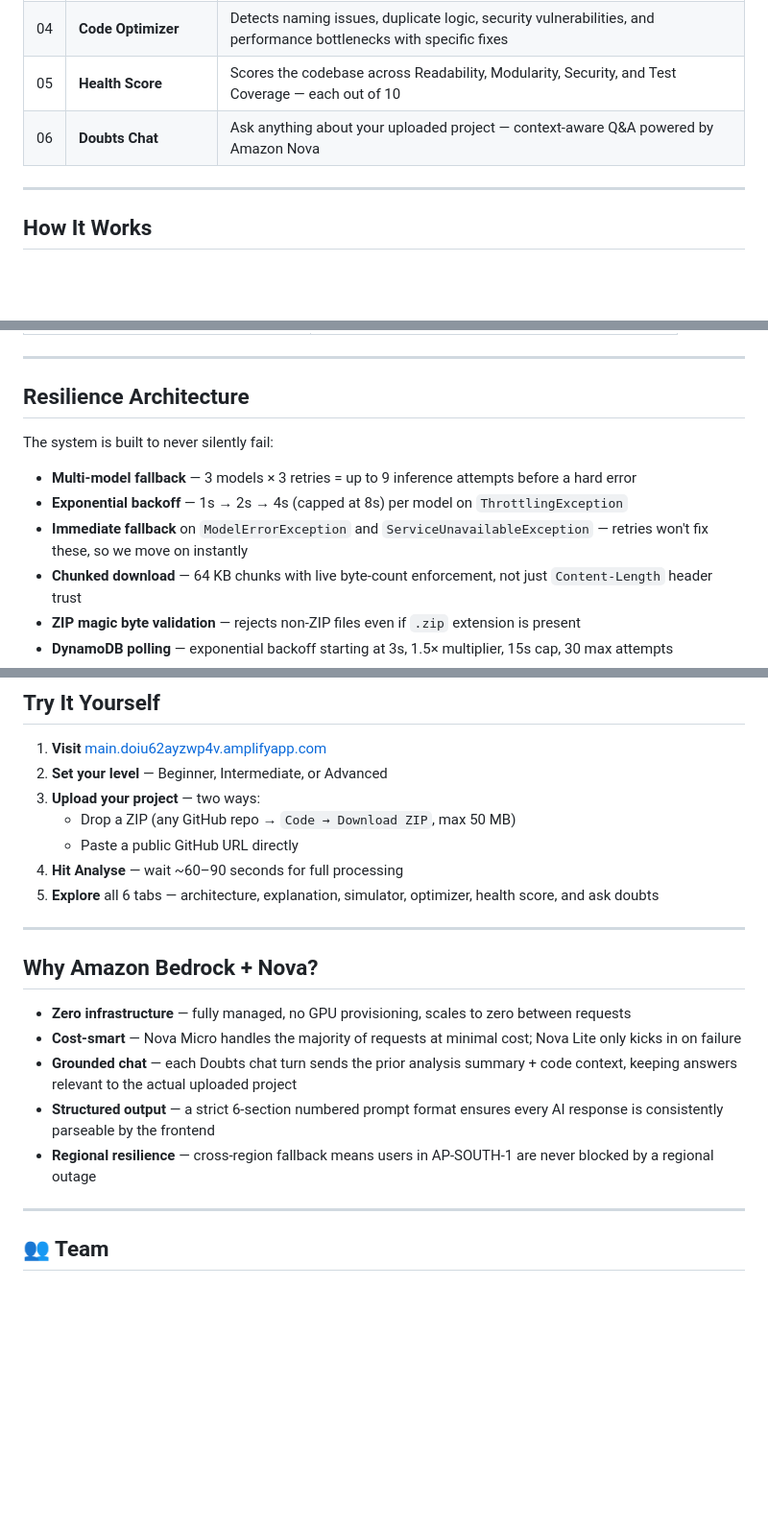
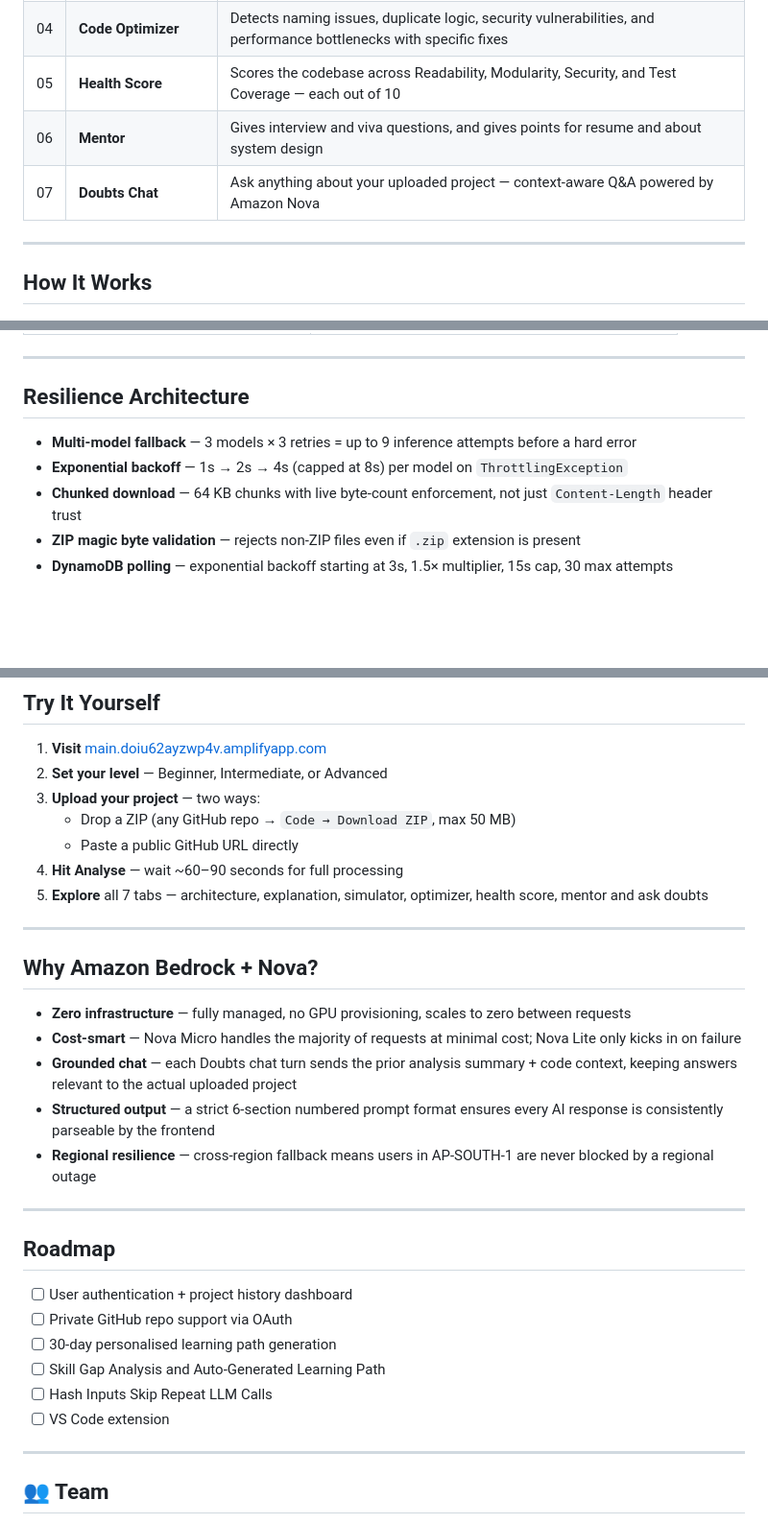
Before and after one commit to offcialrishabhjain/CodeLens-AI, a Markdown page: README.md, 3 parts joined by grey strips. Shown at 96% size. Drawn GitHub-style; blank space fills up the shorter version.

Commit message:
Revise README to add 'Mentor' feature and update tabs
Updated features in the README to include 'Mentor' and restructured the tabs section.

```diff
--- a/README.md
+++ b/README.md
@@ -27,7 +27,8 @@ Millions of developers are learning to code — but reading and understanding re
 |  03 | **Execution Simulator** | Traces call graphs and variable flow statically — understand how code runs without executing it |
 |  04 | **Code Optimizer** | Detects naming issues, duplicate logic, security vulnerabilities, and performance bottlenecks with specific fixes |
 |  05 | **Health Score** | Scores the codebase across Readability, Modularity, Security, and Test Coverage — each out of 10 |
-|  06 | **Doubts Chat** | Ask anything about your uploaded project — context-aware Q&A powered by Amazon Nova |
+|  06 | **Mentor** | Gives interview and viva questions, and gives points for resume and about system design |
+|  07 | **Doubts Chat** | Ask anything about your uploaded project — context-aware Q&A powered by Amazon Nova |
 
 ---
 
@@ -94,11 +95,8 @@ Developer uploads ZIP or pastes GitHub URL
 
 ##  Resilience Architecture
 
-The system is built to never silently fail:
-
 - **Multi-model fallback** — 3 models × 3 retries = up to 9 inference attempts before a hard error
 - **Exponential backoff** — 1s → 2s → 4s (capped at 8s) per model on `ThrottlingException`
-- **Immediate fallback** on `ModelErrorException` and `ServiceUnavailableException` — retries won't fix these, so we move on instantly
 - **Chunked download** — 64 KB chunks with live byte-count enforcement, not just `Content-Length` header trust
 - **ZIP magic byte validation** — rejects non-ZIP files even if `.zip` extension is present
 - **DynamoDB polling** — exponential backoff starting at 3s, 1.5× multiplier, 15s cap, 30 max attempts
@@ -133,7 +131,7 @@ codelens-github-fetcher     # GitHub URL resolver and ZIP downloader
    - Drop a ZIP (any GitHub repo → `Code → Download ZIP`, max 50 MB)
    - Paste a public GitHub URL directly
 4. **Hit Analyse** — wait ~60–90 seconds for full processing
-5. **Explore** all 6 tabs — architecture, explanation, simulator, optimizer, health score, and ask doubts
+5. **Explore** all 7 tabs — architecture, explanation, simulator, optimizer, health score, mentor and ask doubts
 
 ---
 
@@ -145,6 +143,15 @@ codelens-github-fetcher     # GitHub URL resolver and ZIP downloader
 - **Structured output** — a strict 6-section numbered prompt format ensures every AI response is consistently parseable by the frontend
 - **Regional resilience** — cross-region fallback means users in AP-SOUTH-1 are never blocked by a regional outage
 
+---
+##  Roadmap
+
+- [ ] User authentication + project history dashboard
+- [ ] Private GitHub repo support via OAuth
+- [ ] 30-day personalised learning path generation
+- [ ] Skill Gap Analysis and Auto-Generated Learning Path
+- [ ] Hash Inputs Skip Repeat LLM Calls
+- [ ] VS Code extension
 
 ---
 
```
